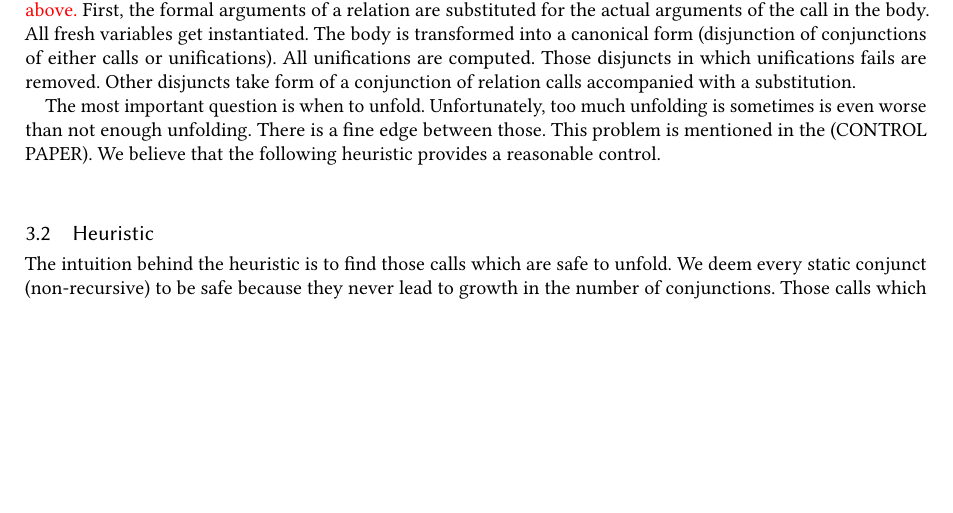
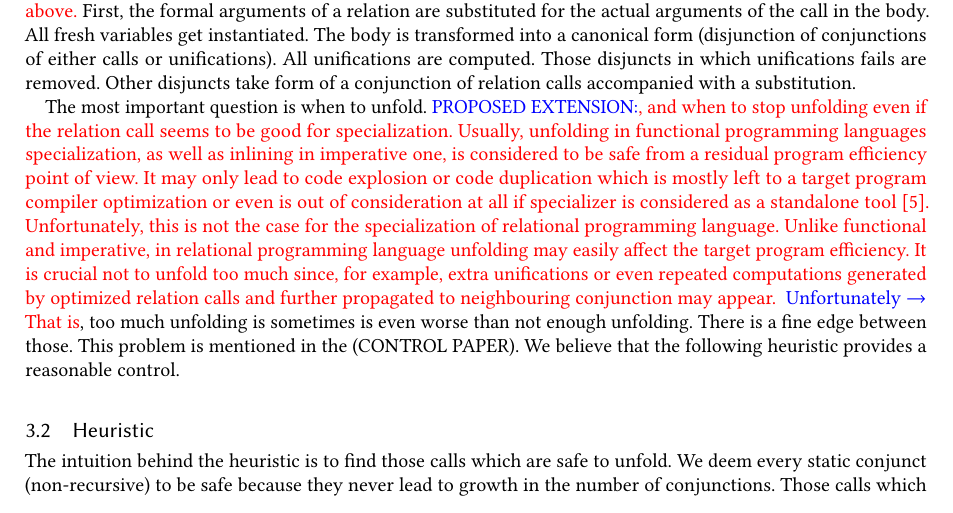
Before and after one commit to kajigor/uKanren_transformations, a LaTeX paper (papers/miniKanren/text/main.tex, which reads papers/miniKanren/text/nonconj.tex): part of page 4 of 8, cut so that both start at the same text, the shorter picture padded with empty space. Compiled offline with pdfLaTeX.

Commit message:
propose a small extension for Unfolding subsection

```diff
--- a/papers/miniKanren/text/nonconj.tex
+++ b/papers/miniKanren/text/nonconj.tex
@@ -73,7 +73,15 @@ Those disjuncts in which unifications fails are removed.
 Other disjuncts take form of a conjunction of relation calls accompanied with a substitution.
 
 The most important question is when to unfold.
-Unfortunately, too much unfolding is sometimes is even worse than not enough unfolding.
+\db{
+  {\color{blue}PROPOSED EXTENSION:}, and when to stop unfolding even if the relation call seems to be good for specialization.
+  Usually, unfolding in functional programming languages specialization, as well as inlining in imperative one, is considered to be safe from a residual program efficiency point of view.
+  It may only lead to code explosion or code duplication which is mostly left to a target program compiler optimization or even is out of consideration at all if specializer is considered as a standalone tool~\cite{jonesbook}.
+  Unfortunately, this is not the case for the specialization of relational programming language.
+  Unlike functional and imperative, in relational programming language unfolding may easily affect the target program efficiency.
+  It is crucial not to unfold too much since, for example, extra unifications or even repeated computations generated by optimized relation calls and further propagated to neighbouring conjunction may appear.
+}
+\db{{\color{blue}Unfortunately $\to$ }That is}, too much unfolding is sometimes is even worse than not enough unfolding.
 There is a fine edge between those.
 This problem is mentioned in the (CONTROL PAPER).
 We believe that the following heuristic provides a reasonable control.
```
Also changed, not shown: papers/miniKanren/text/main.pdf.
